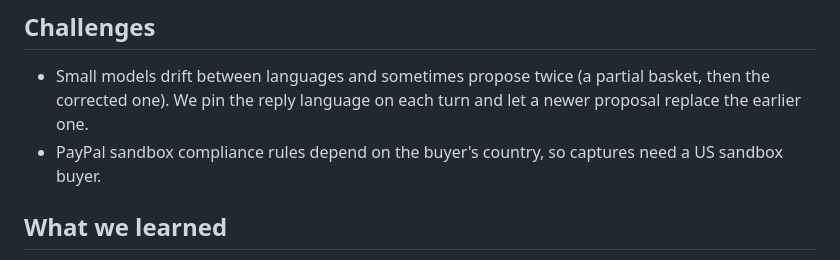
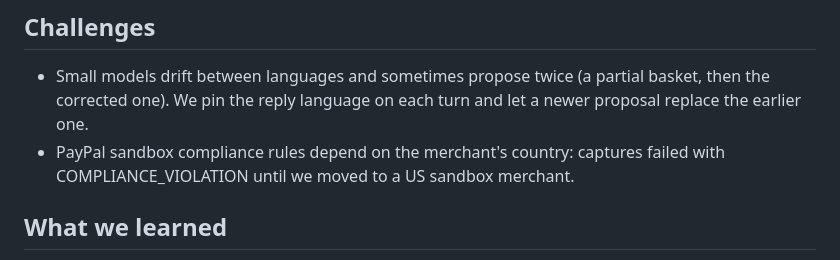
Before and after one commit to ShabanEjupi/spacekasa, a Markdown page: docs/SUBMISSION.md, the part around the change. GitHub-like rendering.

Commit message:
submission: the real sandbox lesson (merchant country)

```diff
--- a/docs/SUBMISSION.md
+++ b/docs/SUBMISSION.md
@@ -28,7 +28,7 @@ A single Node 22 server with no npm dependencies. The model gets seven tools: `f
 
 ## Challenges
 - Small models drift between languages and sometimes propose twice (a partial basket, then the corrected one). We pin the reply language on each turn and let a newer proposal replace the earlier one.
-- PayPal sandbox compliance rules depend on the buyer's country, so captures need a US sandbox buyer.
+- PayPal sandbox compliance rules depend on the merchant's country: captures failed with COMPLIANCE_VIOLATION until we moved to a US sandbox merchant.
 
 ## What we learned
 Agentic commerce works when the agent handles language and judgement, and the system holds the money and the prices. Splitting the work this way made the AI part *more* useful, because we could let it act freely.
```
